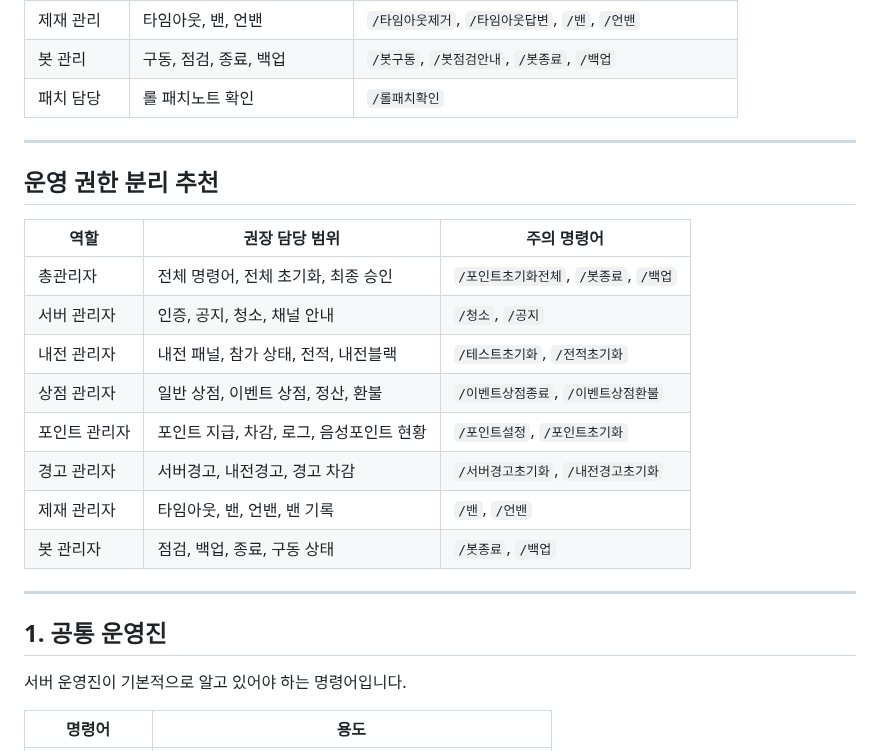
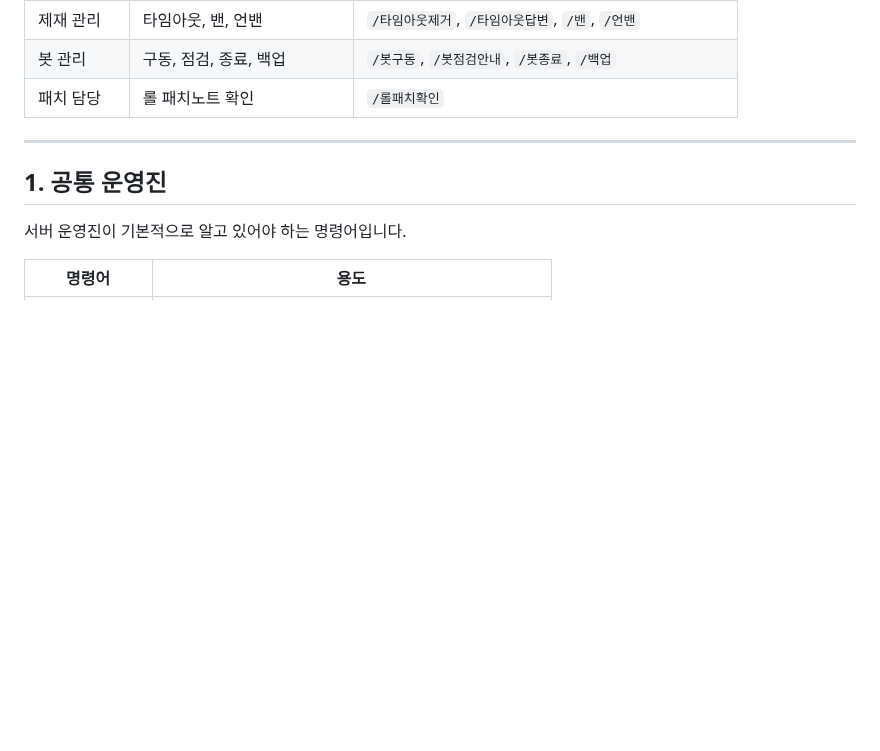
Before and after one commit to ZuriKo83/lolser, a Markdown page: adhelp.md, the part around the change. GitHub-like rendering; blank space fills up the shorter version.

Commit message:
docs: remove role permission recommendation section

```diff
--- a/adhelp.md
+++ b/adhelp.md
@@ -20,21 +20,6 @@
 | 제재 관리 | 타임아웃, 밴, 언밴 | `/타임아웃제거`, `/타임아웃답변`, `/밴`, `/언밴` |
 | 봇 관리 | 구동, 점검, 종료, 백업 | `/봇구동`, `/봇점검안내`, `/봇종료`, `/백업` |
 | 패치 담당 | 롤 패치노트 확인 | `/롤패치확인` |
-
----
-
-## 운영 권한 분리 추천
-
-| 역할 | 권장 담당 범위 | 주의 명령어 |
-|---|---|---|
-| 총관리자 | 전체 명령어, 전체 초기화, 최종 승인 | `/포인트초기화전체`, `/봇종료`, `/백업` |
-| 서버 관리자 | 인증, 공지, 청소, 채널 안내 | `/청소`, `/공지` |
-| 내전 관리자 | 내전 패널, 참가 상태, 전적, 내전블랙 | `/테스트초기화`, `/전적초기화` |
-| 상점 관리자 | 일반 상점, 이벤트 상점, 정산, 환불 | `/이벤트상점종료`, `/이벤트상점환불` |
-| 포인트 관리자 | 포인트 지급, 차감, 로그, 음성포인트 현황 | `/포인트설정`, `/포인트초기화` |
-| 경고 관리자 | 서버경고, 내전경고, 경고 차감 | `/서버경고초기화`, `/내전경고초기화` |
-| 제재 관리자 | 타임아웃, 밴, 언밴, 밴 기록 | `/밴`, `/언밴` |
-| 봇 관리자 | 점검, 백업, 종료, 구동 상태 | `/봇종료`, `/백업` |
 
 ---
 
```
